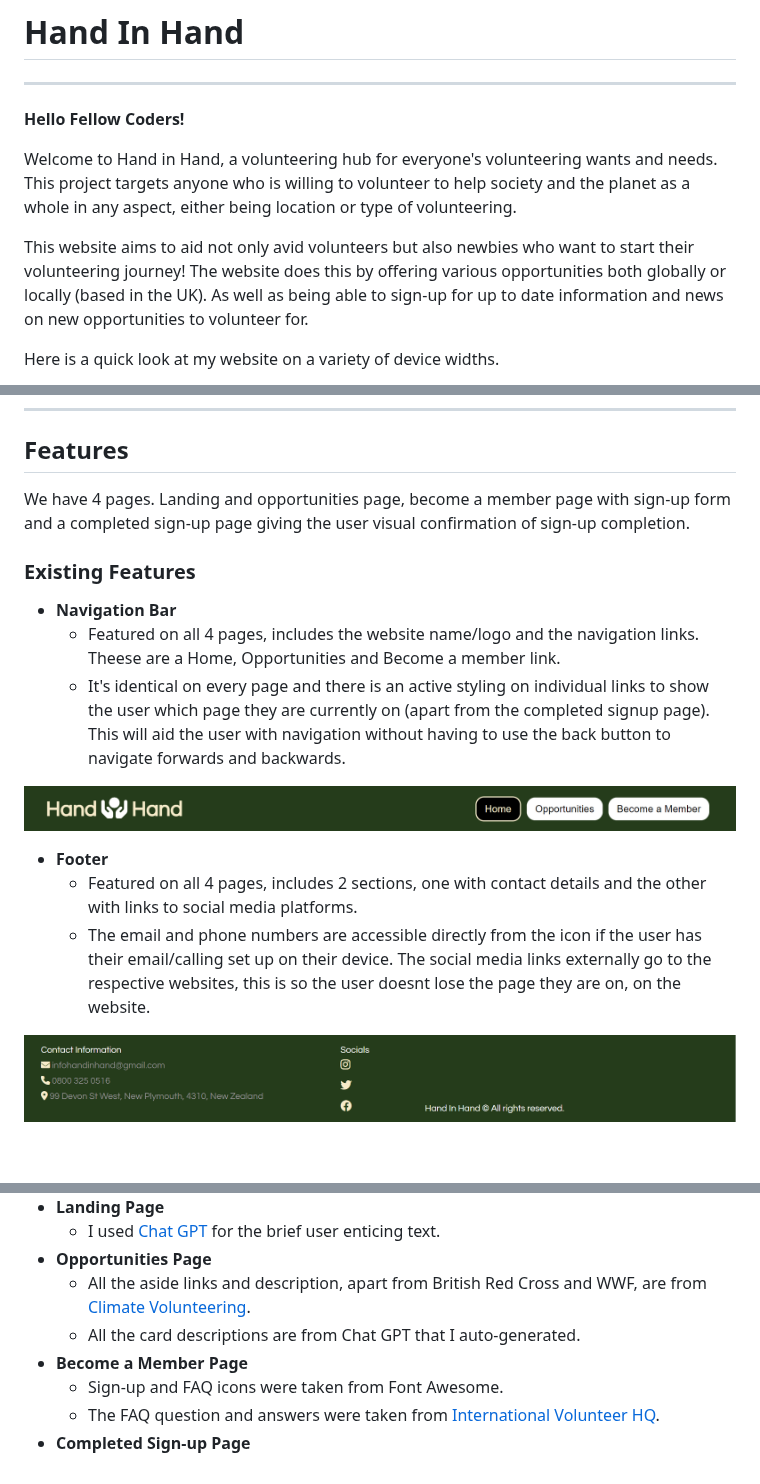
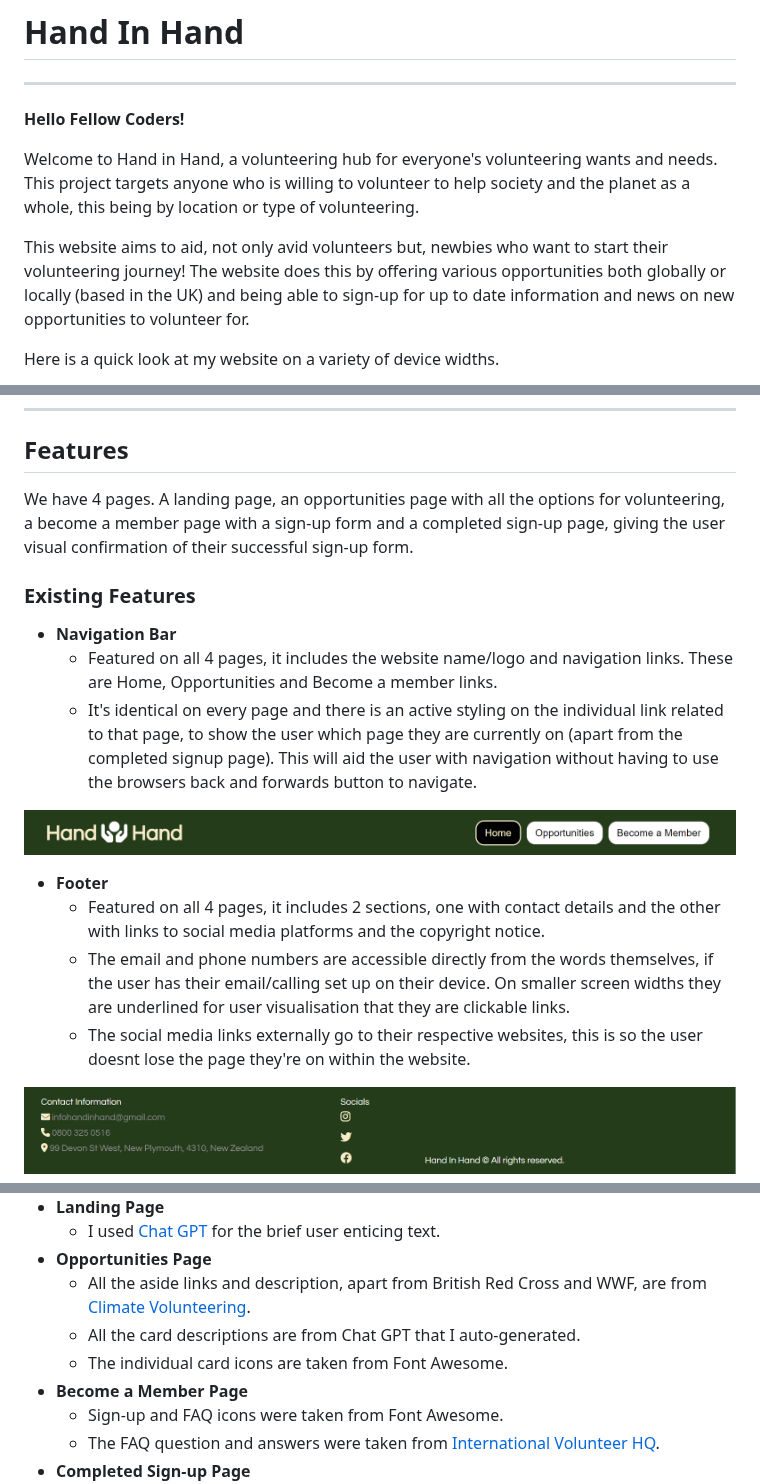
Before and after one commit to cjphawes/green-unity-project-1, a Markdown page: README.md, 3 parts joined by grey strips. Rendered like a GitHub page; blank space fills up the shorter version.

Commit message:
docs:add text to make more grammatical sense, add to content credits

```diff
--- a/README.md
+++ b/README.md
@@ -4,9 +4,9 @@
 
 **Hello Fellow Coders!**
 
-Welcome to Hand in Hand, a volunteering hub for everyone's volunteering wants and needs. This project targets anyone who is willing to volunteer to help society and the planet as a whole in any aspect, either being location or type of volunteering.
+Welcome to Hand in Hand, a volunteering hub for everyone's volunteering wants and needs. This project targets anyone who is willing to volunteer to help society and the planet as a whole, this being by location or type of volunteering.
 
-This website aims to aid not only avid volunteers but also newbies who want to start their volunteering journey! The website does this by offering various opportunities both globally or locally (based in the UK). As well as being able to sign-up for up to date information and news on new opportunities to volunteer for.
+This website aims to aid, not only avid volunteers but, newbies who want to start their volunteering journey! The website does this by offering various opportunities both globally or locally (based in the UK) and being able to sign-up for up to date information and news on new opportunities to volunteer for.
 
 Here is a quick look at my website on a variety of device widths.
 
@@ -23,19 +23,20 @@ Am I Responsive [Webpage](https://ui.dev/amiresponsive?url=https://cjphawes.gith
 
 ## Features
 
-We have 4 pages. Landing and opportunities page, become a member page with sign-up form and a completed sign-up page giving the user visual confirmation of sign-up completion.
+We have 4 pages. A landing page, an opportunities page with all the options for volunteering, a become a member page with a sign-up form and a completed sign-up page, giving the user visual confirmation of their successful sign-up form.
 
 ### Existing Features
 
 - **Navigation Bar**
-  - Featured on all 4 pages, includes the website name/logo and the navigation links. Theese are a Home, Opportunities and Become a member link.
-  - It's identical on every page and there is an active styling on individual links to show the user which page they are currently on (apart from the completed signup page). This will aid the user with navigation without having to use the back button to navigate forwards and backwards.
+  - Featured on all 4 pages, it includes the website name/logo and navigation links. These are Home, Opportunities and Become a member links.
+  - It's identical on every page and there is an active styling on the individual link related to that page, to show the user which page they are currently on (apart from the completed signup page). This will aid the user with navigation without having to use the browsers back and forwards button to navigate.
 
 ![nav_bar](/assets/README-file-images/nav-bar-of-handinhand-project.png)
 
 - **Footer**
-  - Featured on all 4 pages, includes 2 sections, one with contact details and the other with links to social media platforms.
-  - The email and phone numbers are accessible directly from the icon if the user has their email/calling set up on their device. The social media links externally go to the respective websites, this is so the user doesnt lose the page they are on, on the website.
+  - Featured on all 4 pages, it includes 2 sections, one with contact details and the other with links to social media platforms and the copyright notice.
+  - The email and phone numbers are accessible directly from the words themselves, if the user has their email/calling set up on their device. On smaller screen widths they are underlined for user visualisation that they are clickable links.
+  - The social media links externally go to their respective websites, this is so the user doesnt lose the page they're on within the website.
 
 ![footer](/assets/README-file-images/footer-of-handinhand-project.png)
 
@@ -136,6 +137,7 @@ The live link can be found here - https://cjphawes.github.io/handinhand-project-
 - **Opportunities Page**
   - All the aside links and description, apart from British Red Cross and WWF, are from [Climate Volunteering](https://www.climatevolunteering.com/opportunities).
   - All the card descriptions are from Chat GPT that I auto-generated.
+  - The individual card icons are taken from Font Awesome.
     <br>
 - **Become a Member Page**
   - Sign-up and FAQ icons were taken from Font Awesome.
```
